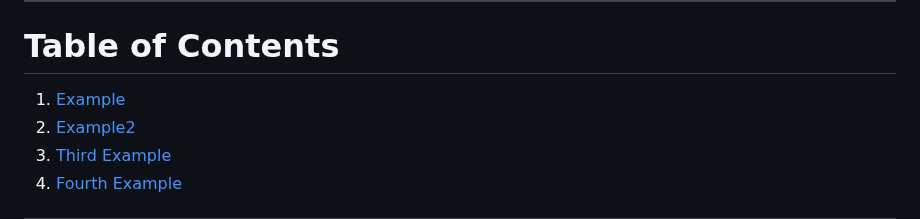
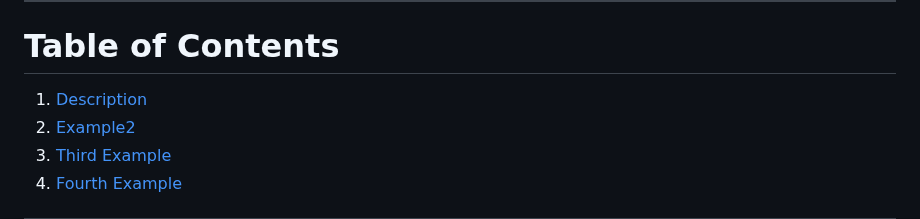
Before and after one commit to AzharR11/E-Commerce-Site, a Markdown page: README.md, the part around the change. GitHub-like rendering.

```diff
--- a/README.md
+++ b/README.md
@@ -6,7 +6,7 @@
 ---
 
 # Table of Contents
-1. [Example](#example)
+1. [Description](#Description)
 2. [Example2](#example2)
 3. [Third Example](#third-example)
 4. [Fourth Example](#fourth-examplehttpwwwfourthexamplecom)
```
